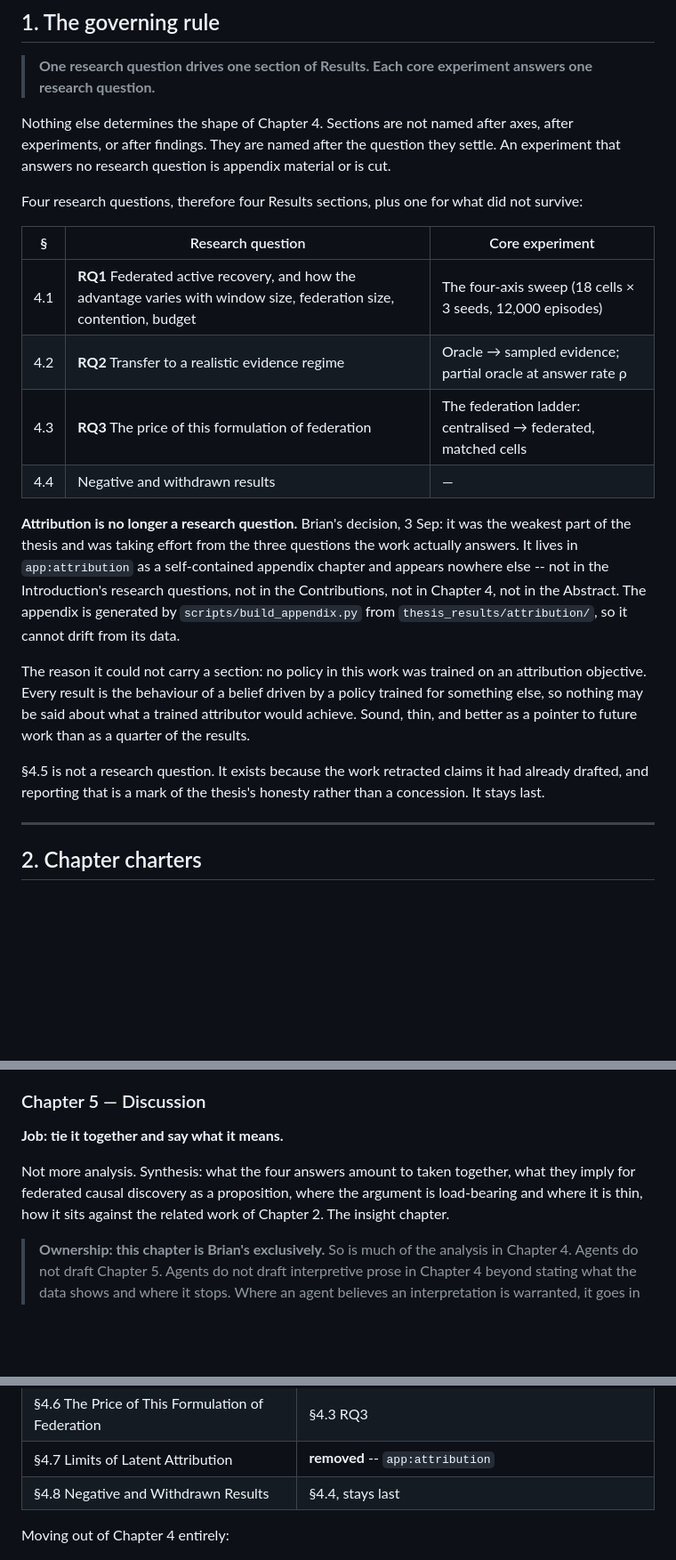
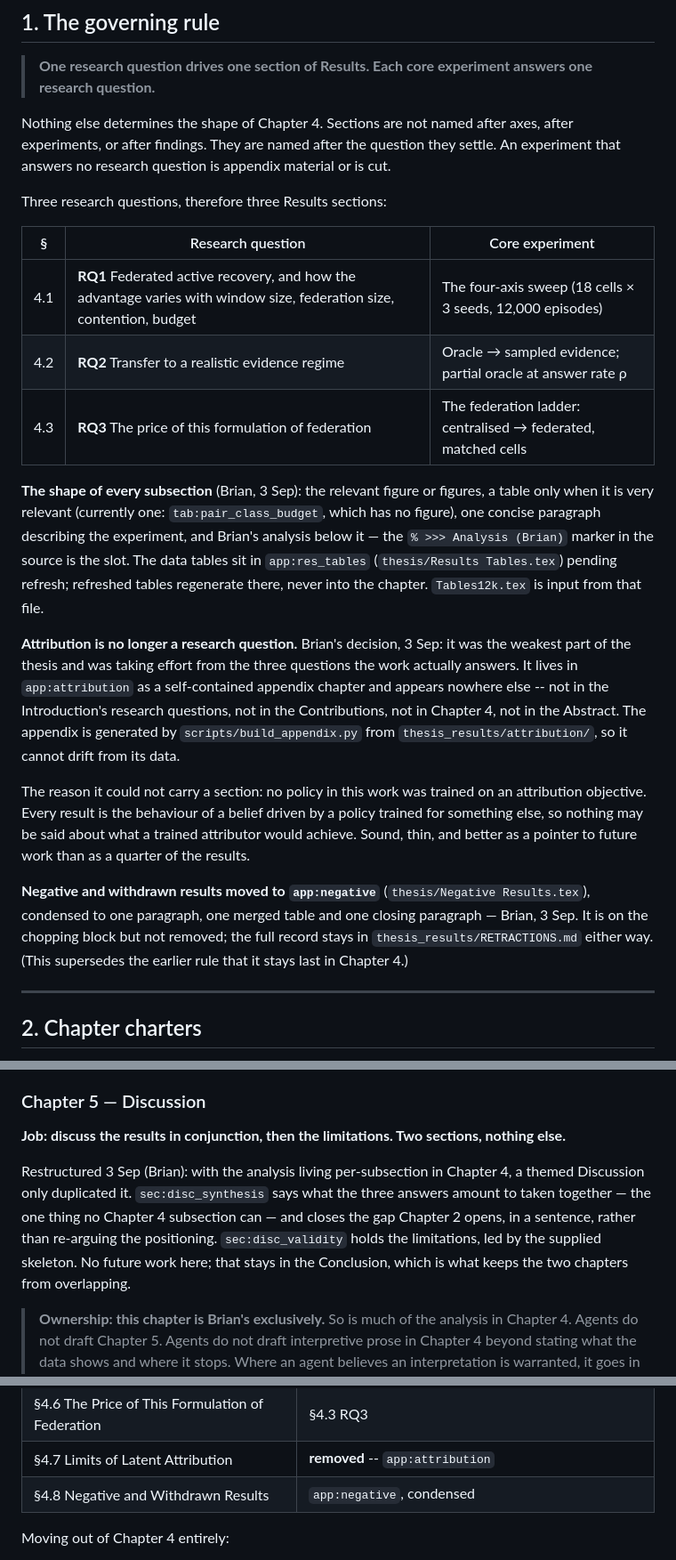
Before and after one commit to BrianEzi/federated-active-causal-discovery-with-marl, a Markdown page: docs/THESIS_STRUCTURE_CONTRACT.md, 3 parts joined by grey strips. Shown at 89% size. GitHub-like rendering; blank space fills up the shorter version.

Commit message:
contract: Ch4 is three RQ sections with figures + one experiment paragraph + Brian's analysis slot; withdrawals condensed to app:negative; Ch5 is synthesis plus limitations

```diff
--- a/docs/THESIS_STRUCTURE_CONTRACT.md
+++ b/docs/THESIS_STRUCTURE_CONTRACT.md
@@ -15,15 +15,20 @@ Nothing else determines the shape of Chapter 4. Sections are not named after axe
 after experiments, or after findings. They are named after the question they settle.
 An experiment that answers no research question is appendix material or is cut.
 
-Four research questions, therefore four Results sections, plus one for what did not
-survive:
+Three research questions, therefore three Results sections:
 
 | § | Research question | Core experiment |
 |---|---|---|
 | 4.1 | **RQ1** Federated active recovery, and how the advantage varies with window size, federation size, contention, budget | The four-axis sweep (18 cells × 3 seeds, 12,000 episodes) |
 | 4.2 | **RQ2** Transfer to a realistic evidence regime | Oracle → sampled evidence; partial oracle at answer rate ρ |
 | 4.3 | **RQ3** The price of this formulation of federation | The federation ladder: centralised → federated, matched cells |
-| 4.4 | Negative and withdrawn results | — |
+
+**The shape of every subsection** (Brian, 3 Sep): the relevant figure or figures, a table only
+when it is very relevant (currently one: `tab:pair_class_budget`, which has no figure), one
+concise paragraph describing the experiment, and Brian's analysis below it — the
+`% >>> Analysis (Brian)` marker in the source is the slot. The data tables sit in
+`app:res_tables` (`thesis/Results Tables.tex`) pending refresh; refreshed tables regenerate
+there, never into the chapter. `Tables12k.tex` is input from that file.
 
 **Attribution is no longer a research question.** Brian's decision, 3 Sep: it was the weakest
 part of the thesis and was taking effort from the three questions the work actually answers.
@@ -37,9 +42,11 @@ objective. Every result is the behaviour of a belief driven by a policy trained
 else, so nothing may be said about what a trained attributor would achieve. Sound, thin, and
 better as a pointer to future work than as a quarter of the results.
 
-§4.5 is not a research question. It exists because the work retracted claims it had
-already drafted, and reporting that is a mark of the thesis's honesty rather than a
-concession. It stays last.
+**Negative and withdrawn results moved to `app:negative`** (`thesis/Negative Results.tex`),
+condensed to one paragraph, one merged table and one closing paragraph — Brian, 3 Sep. It is
+on the chopping block but not removed; the full record stays in
+`thesis_results/RETRACTIONS.md` either way. (This supersedes the earlier rule that it stays
+last in Chapter 4.)
 
 ---
 
@@ -87,12 +94,14 @@ where a confound is chased down, where a boundary is drawn around a claim. By th
 of Chapter 4, the analysis is *finished*. Chapter 5 has no analytical work left to do.
 
 ### Chapter 5 — Discussion
-**Job: tie it together and say what it means.**
+**Job: discuss the results in conjunction, then the limitations. Two sections, nothing else.**
 
-Not more analysis. Synthesis: what the four answers amount to taken together, what
-they imply for federated causal discovery as a proposition, where the argument is
-load-bearing and where it is thin, how it sits against the related work of Chapter 2.
-The insight chapter.
+Restructured 3 Sep (Brian): with the analysis living per-subsection in Chapter 4, a themed
+Discussion only duplicated it. `sec:disc_synthesis` says what the three answers amount to
+taken together — the one thing no Chapter 4 subsection can — and closes the gap Chapter 2
+opens, in a sentence, rather than re-arguing the positioning. `sec:disc_validity` holds the
+limitations, led by the supplied skeleton. No future work here; that stays in the Conclusion,
+which is what keeps the two chapters from overlapping.
 
 > **Ownership: this chapter is Brian's exclusively.** So is much of the analysis in
 > Chapter 4. Agents do not draft Chapter 5. Agents do not draft interpretive prose in
@@ -123,7 +132,7 @@ follows.
 | §4.5 Transfer to a Realistic Evidence Regime | §4.2 RQ2 |
 | §4.6 The Price of This Formulation of Federation | §4.3 RQ3 |
 | §4.7 Limits of Latent Attribution | **removed** -- `app:attribution` |
-| §4.8 Negative and Withdrawn Results | §4.4, stays last |
+| §4.8 Negative and Withdrawn Results | `app:negative`, condensed |
 
 Moving out of Chapter 4 entirely:
 
```
